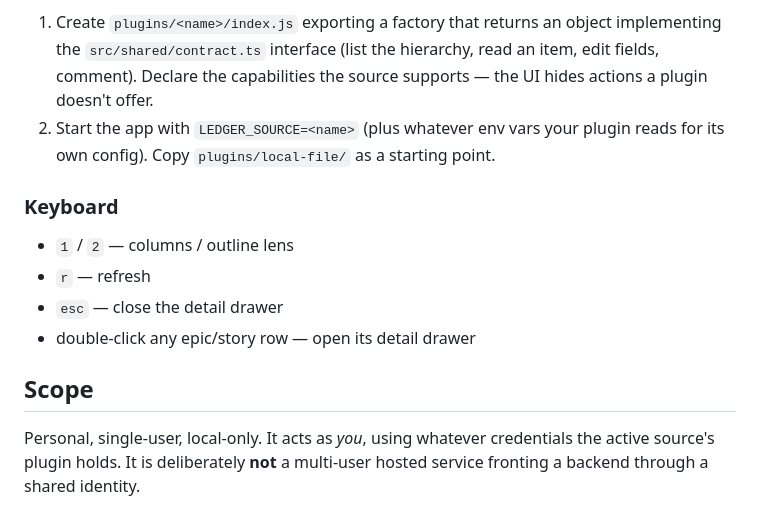
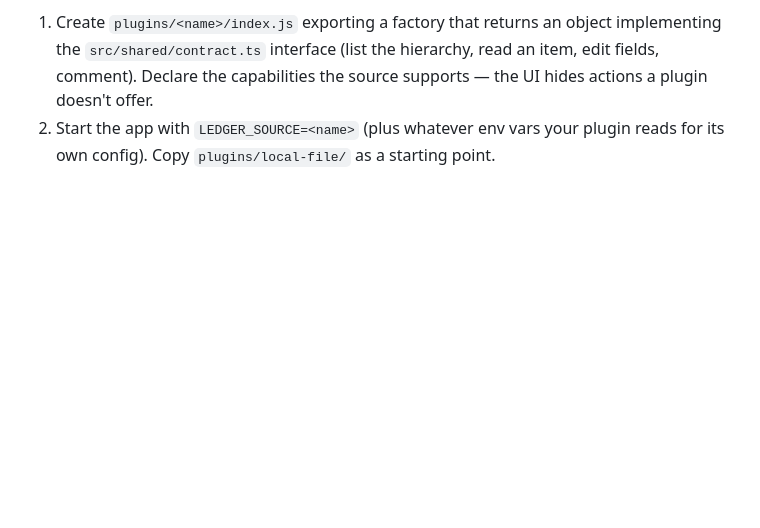
Before and after one commit to cpyle0819/the-ledger, a Markdown page: README.md, the part around the change. Drawn GitHub-style; blank space fills up the shorter version.

Commit message:
Drop Keyboard and Scope sections from README

```diff
--- a/README.md
+++ b/README.md
@@ -77,16 +77,3 @@ To add your own plugin to this install:
    the UI hides actions a plugin doesn't offer.
 2. Start the app with `LEDGER_SOURCE=<name>` (plus whatever env vars your plugin
    reads for its own config). Copy `plugins/local-file/` as a starting point.
-
-### Keyboard
-
-- `1` / `2` — columns / outline lens
-- `r` — refresh
-- `esc` — close the detail drawer
-- double-click any epic/story row — open its detail drawer
-
-## Scope
-
-Personal, single-user, local-only. It acts as *you*, using whatever credentials
-the active source's plugin holds. It is deliberately **not** a multi-user hosted
-service fronting a backend through a shared identity.
```
